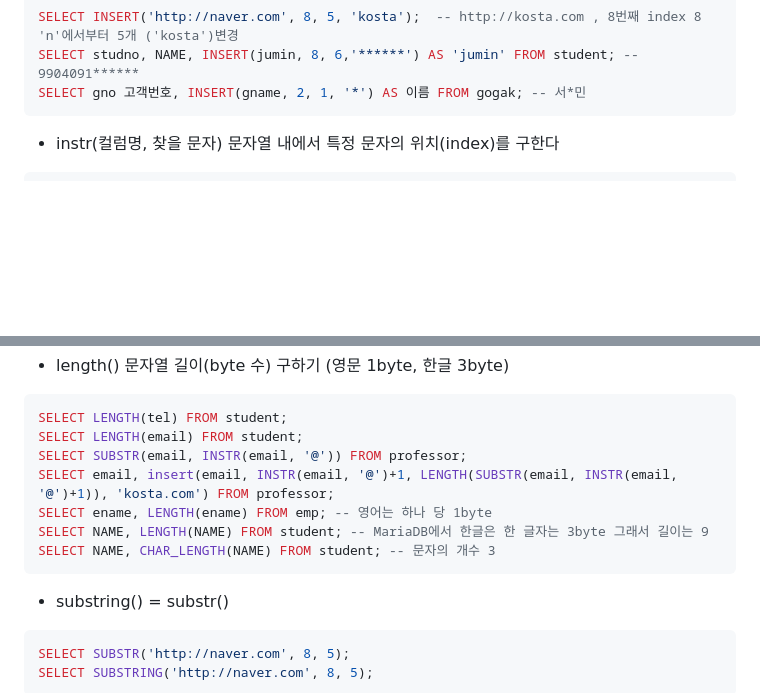
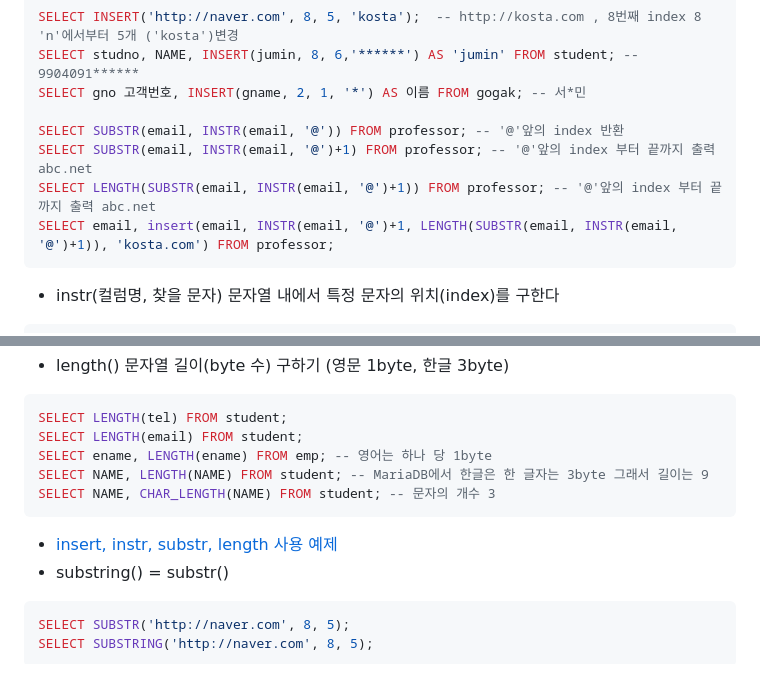
Before and after one commit to JeHa-An/KOSTA, a Markdown page: database/SQL.md, 2 parts joined by grey strips. Rendered like a GitHub page; blank space fills up the shorter version.

Commit message:
Update SQL.md
SQL 문법 정리 중 String 함수 예제 링크 추가

````diff
--- a/database/SQL.md
+++ b/database/SQL.md
@@ -92,6 +92,11 @@ SELECT FORMAT(250500.1234, 2); -- 250500.12
 SELECT INSERT('http://naver.com', 8, 5, 'kosta');  -- http://kosta.com , 8번째 index 8 'n'에서부터 5개 ('kosta')변경
 SELECT studno, NAME, INSERT(jumin, 8, 6,'******') AS 'jumin' FROM student; -- 9904091******
 SELECT gno 고객번호, INSERT(gname, 2, 1, '*') AS 이름 FROM gogak; -- 서*민
+
+SELECT SUBSTR(email, INSTR(email, '@')) FROM professor; -- '@'앞의 index 반환
+SELECT SUBSTR(email, INSTR(email, '@')+1) FROM professor; -- '@'앞의 index 부터 끝까지 출력 abc.net
+SELECT LENGTH(SUBSTR(email, INSTR(email, '@')+1)) FROM professor; -- '@'앞의 index 부터 끝까지 출력 abc.net
+SELECT email, insert(email, INSTR(email, '@')+1, LENGTH(SUBSTR(email, INSTR(email, '@')+1)), 'kosta.com') FROM professor;
 ```
 - instr(컬럼명, 찾을 문자) 문자열 내에서 특정 문자의 위치(index)를 구한다
 ```sql
@@ -109,13 +114,11 @@ SELECT substr(tel, INSTR(tel, ')')+1, INSTR(tel, '-') - INSTR(tel, ')')-1)FROM s
 ```sql
 SELECT LENGTH(tel) FROM student;
 SELECT LENGTH(email) FROM student;
-SELECT SUBSTR(email, INSTR(email, '@')) FROM professor;
-SELECT email, insert(email, INSTR(email, '@')+1, LENGTH(SUBSTR(email, INSTR(email, '@')+1)), 'kosta.com') FROM professor;
 SELECT ename, LENGTH(ename) FROM emp; -- 영어는 하나 당 1byte
 SELECT NAME, LENGTH(NAME) FROM student; -- MariaDB에서 한글은 한 글자는 3byte 그래서 길이는 9
 SELECT NAME, CHAR_LENGTH(NAME) FROM student; -- 문자의 개수 3
 ```
-
+- [insert, instr, substr, length 사용 예제]()
 - substring() = substr()
 ```sql
 SELECT SUBSTR('http://naver.com', 8, 5);
````
